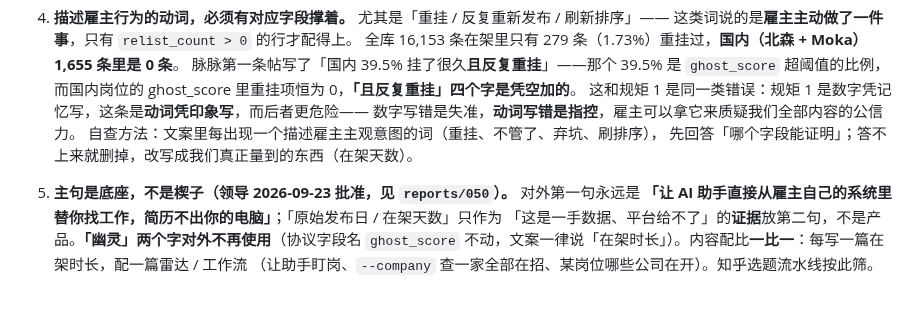
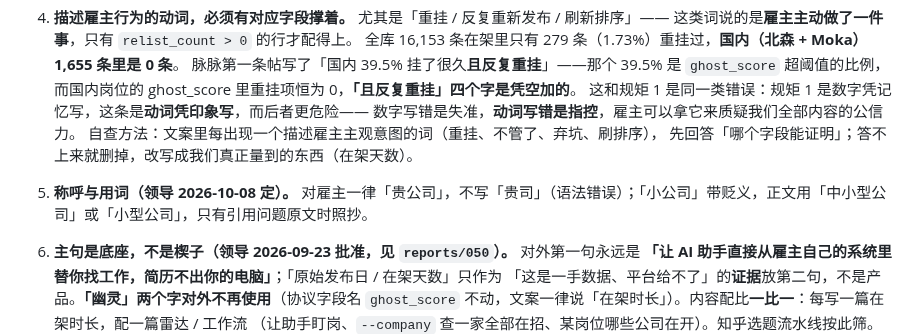
Before and after one commit to gzchenhao/openhire, a Markdown page: CLAUDE.md, the part around the change. Drawn GitHub-style; blank space fills up the shorter version.

Commit message:
docs: wording rule, 贵公司 and 中小型公司
Co-Authored-By: Claude Fable 5.1 <noreply@anthropic.com>

```diff
--- a/CLAUDE.md
+++ b/CLAUDE.md
@@ -203,6 +203,8 @@
    自查方法：文案里每出现一个描述雇主主观意图的词（重挂、不管了、弃坑、刷排序），
    先回答「哪个字段能证明」；答不上来就删掉，改写成我们真正量到的东西（在架天数）。
 
+6. **称呼与用词（领导 2026-10-08 定）。** 对雇主一律「贵公司」，不写「贵司」（语法错误）；「小公司」带贬义，正文用「中小型公司」或「小型公司」，只有引用问题原文时照抄。
+
 5. **主句是底座，不是楔子（领导 2026-09-23 批准，见 `reports/050`）。** 对外第一句永远是
    **「让 AI 助手直接从雇主自己的系统里替你找工作，简历不出你的电脑」**；「原始发布日 / 在架天数」只作为
    「这是一手数据、平台给不了」的**证据**放第二句，不是产品。**「幽灵」两个字对外不再使用**（协议字段名
```
